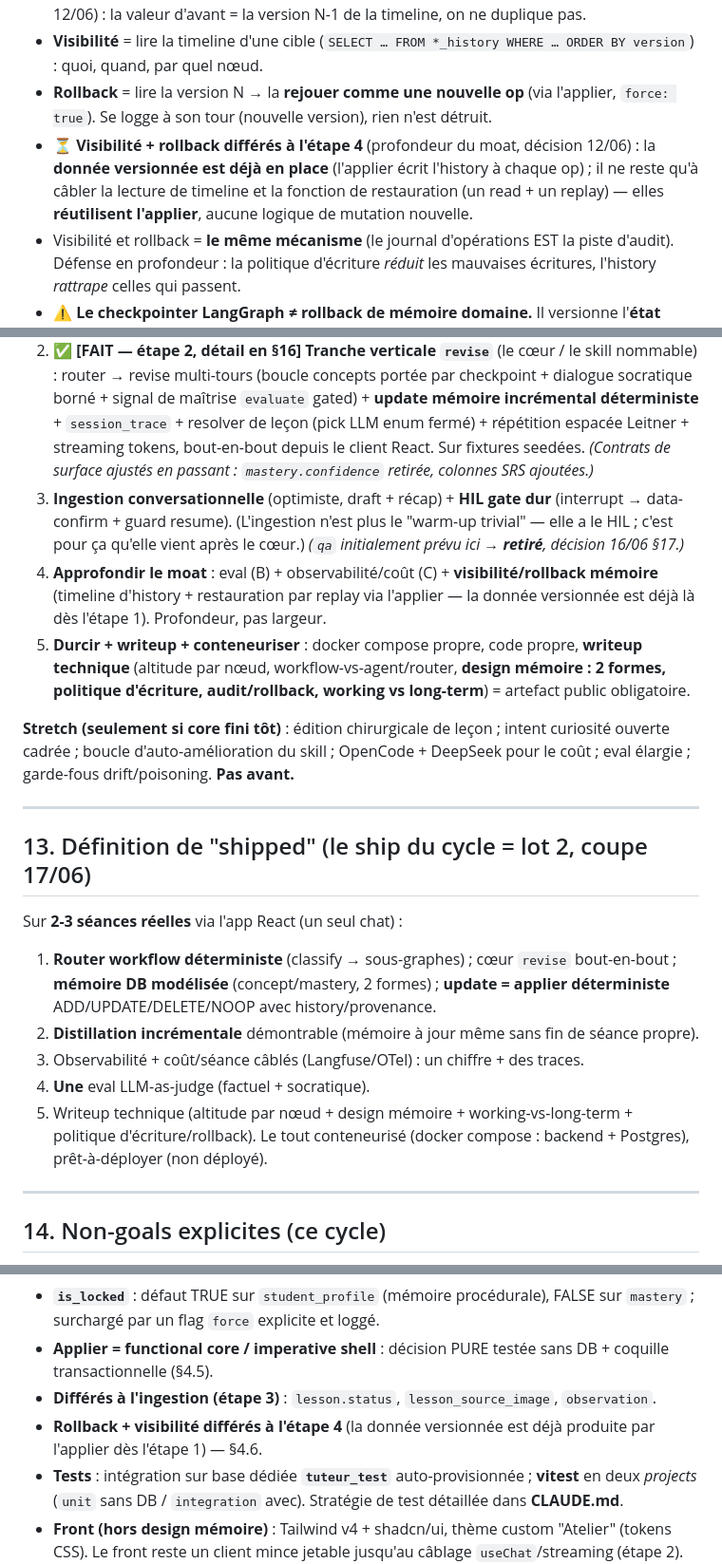
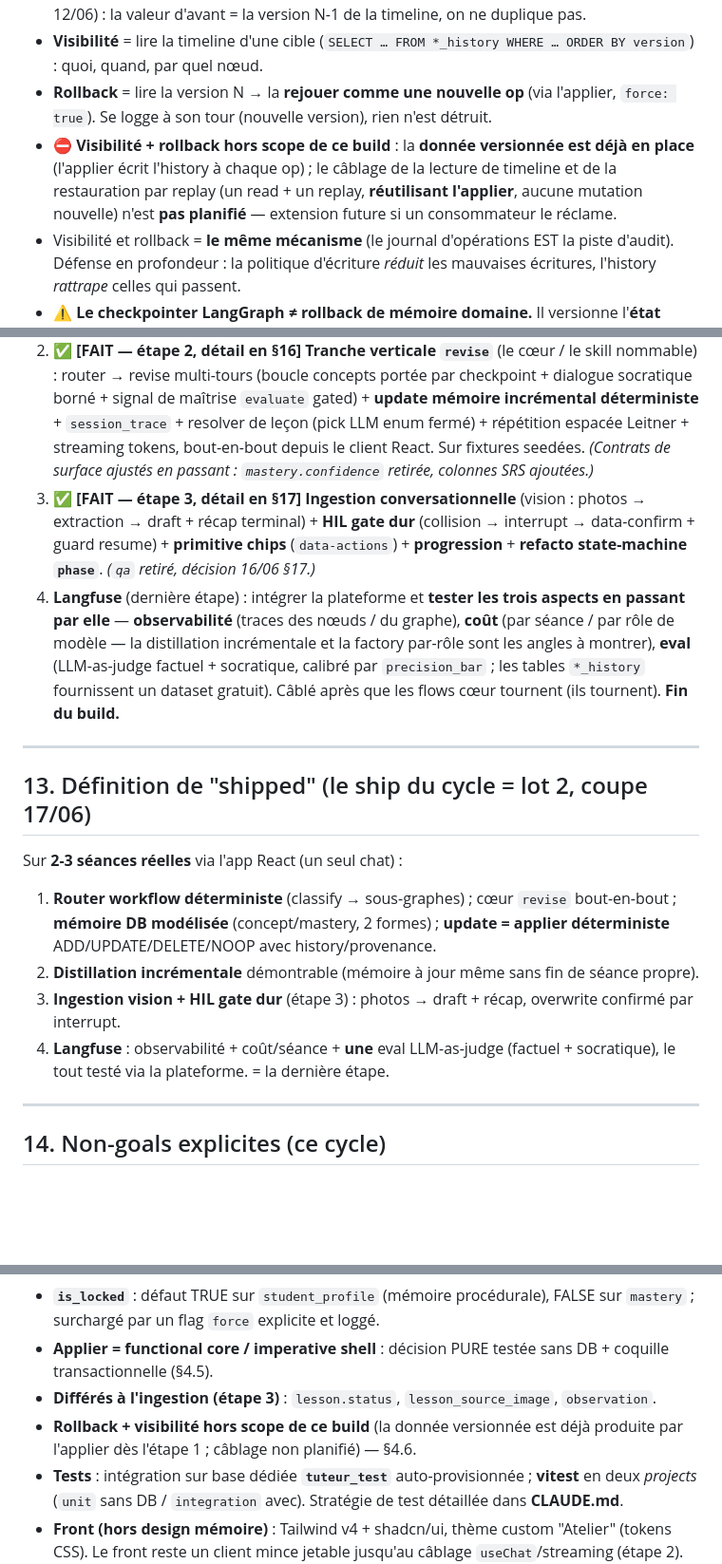
Before and after one commit to KajanSiva/tuteur-ia, a Markdown page: AGENT-BRIEF.md, 3 parts joined by grey strips. Shown at 95% size. Drawn GitHub-style; blank space fills up the shorter version.

Commit message:
docs: trim roadmap to a single final Langfuse step
Étape 3 is delivered; the vague future steps (rollback/visibility wiring,
hardening, writeup, containerization) and the "stretch" ideas were
ill-defined, so they are removed from the roadmap. The only remaining step
is Langfuse: observability + cost + eval, all exercised through the
platform. Updates §12/§13 and de-references the removed "étape 4/5" from
§4.6 and §15 (the audit data stays versioned if we ever revisit).

Co-Authored-By: Claude Opus 4.8 (1M context) <noreply@anthropic.com>

```diff
--- a/AGENT-BRIEF.md
+++ b/AGENT-BRIEF.md
@@ -202,7 +202,7 @@ Règles :
 - Chaque op appliquée écrit une ligne d'history = **snapshot RÉSULTANT (l'état après l'op)** + **provenance** : `op, raison, changed_by (nom du nœud), run_id (thread/run LangGraph), version, recorded_at`. **Pas de stockage `ancienne_valeur`+`nouvelle_valeur`** (décision 12/06) : la valeur d'avant = la version N-1 de la timeline, on ne duplique pas.
 - **Visibilité** = lire la timeline d'une cible (`SELECT … FROM *_history WHERE … ORDER BY version`) : quoi, quand, par quel nœud.
 - **Rollback** = lire la version N → la **rejouer comme une nouvelle op** (via l'applier, `force: true`). Se logge à son tour (nouvelle version), rien n'est détruit.
-- ⏳ **Visibilité + rollback différés à l'étape 4** (profondeur du moat, décision 12/06) : la **donnée versionnée est déjà en place** (l'applier écrit l'history à chaque op) ; il ne reste qu'à câbler la lecture de timeline et la fonction de restauration (un read + un replay) — elles **réutilisent l'applier**, aucune logique de mutation nouvelle.
+- ⛔ **Visibilité + rollback hors scope de ce build** : la **donnée versionnée est déjà en place** (l'applier écrit l'history à chaque op) ; le câblage de la lecture de timeline et de la restauration par replay (un read + un replay, **réutilisant l'applier**, aucune mutation nouvelle) n'est **pas planifié** — extension future si un consommateur le réclame.
 - Visibilité et rollback = **le même mécanisme** (le journal d'opérations EST la piste d'audit). Défense en profondeur : la politique d'écriture *réduit* les mauvaises écritures, l'history *rattrape* celles qui passent.
 - ⚠️ **Le checkpointer LangGraph ≠ rollback de mémoire domaine.** Il versionne l'**état d'exécution du graphe par `thread_id`** (rewind d'une conversation). Tes tables d'history versionnent le **modèle élève**. Deux axes différents — ne pas confondre.
 
@@ -413,11 +413,8 @@ Méthode : **d'abord produire du structuré** (feuille Q/R + signaux de maîtris
 0. ✅ **[FAIT]** **Scaffold** monorepo (pnpm + Turbo, `docker-compose` avec Postgres, package `shared`). Factory modèle par-rôle, graphe parent + sous-graphes, API AI SDK v6 : tous câblés à l'étape 2 (le `/api/chat` streame le graphe complet — voir §16).
 1. ✅ **[FAIT]** **Schéma mémoire DB** (tables état + history, concept/mastery/student_profile/session_trace) + **appliers déterministes** + repos de lecture/hydratation + fixtures seedées. **API disponible dans `apps/backend/src/memory/`** : `hydrateForRevision(studentId, lessonId)` (bundle socratique §4.8), `applyMasteryOps(meta, ops[])` (forme collection), `applyProfileOp(meta, op)` (forme état) ; contrats zod `MasteryOpSchema`/`ProfileOpSchema` (`memory/ops.ts`) ; `meta = { studentId, changedBy, runId? }`. 43 tests verts.
 2. ✅ **[FAIT — étape 2, détail en §16]** **Tranche verticale `revise`** (le cœur / le skill nommable) : router → revise multi-tours (boucle concepts portée par checkpoint + dialogue socratique borné + signal de maîtrise `evaluate` gated) + **update mémoire incrémental déterministe** + `session_trace` + resolver de leçon (pick LLM enum fermé) + répétition espacée Leitner + streaming tokens, bout-en-bout depuis le client React. Sur fixtures seedées. *(Contrats de surface ajustés en passant : `mastery.confidence` retirée, colonnes SRS ajoutées.)*
-3. **Ingestion conversationnelle** (optimiste, draft + récap) + **HIL gate dur** (interrupt → data-confirm + guard resume). (L'ingestion n'est plus le "warm-up trivial" — elle a le HIL ; c'est pour ça qu'elle vient après le cœur.) *(`qa` initialement prévu ici → **retiré**, décision 16/06 §17.)*
-4. **Approfondir le moat** : eval (B) + observabilité/coût (C) + **visibilité/rollback mémoire** (timeline d'history + restauration par replay via l'applier — la donnée versionnée est déjà là dès l'étape 1). Profondeur, pas largeur.
-5. **Durcir + writeup + conteneuriser** : docker compose propre, code propre, **writeup technique** (altitude par nœud, workflow-vs-agent/router, **design mémoire : 2 formes, politique d'écriture, audit/rollback, working vs long-term**) = artefact public obligatoire.
-
-**Stretch (seulement si core fini tôt)** : édition chirurgicale de leçon ; intent curiosité ouverte cadrée ; boucle d'auto-amélioration du skill ; OpenCode + DeepSeek pour le coût ; eval élargie ; garde-fous drift/poisoning. **Pas avant.**
+3. ✅ **[FAIT — étape 3, détail en §17]** **Ingestion conversationnelle** (vision : photos → extraction → draft + récap terminal) + **HIL gate dur** (collision → interrupt → data-confirm + guard resume) + **primitive chips** (`data-actions`) + **progression** + **refacto state-machine `phase`**. *(`qa` retiré, décision 16/06 §17.)*
+4. **Langfuse** (dernière étape) : intégrer la plateforme et **tester les trois aspects en passant par elle** — **observabilité** (traces des nœuds / du graphe), **coût** (par séance / par rôle de modèle — la distillation incrémentale et la factory par-rôle sont les angles à montrer), **eval** (LLM-as-judge factuel + socratique, calibré par `precision_bar` ; les tables `*_history` fournissent un dataset gratuit). Câblé après que les flows cœur tournent (ils tournent). **Fin du build.**
 
 ---
 
@@ -426,10 +423,8 @@ Méthode : **d'abord produire du structuré** (feuille Q/R + signaux de maîtris
 Sur **2-3 séances réelles** via l'app React (un seul chat) :
 1. **Router workflow déterministe** (classify → sous-graphes) ; cœur `revise` bout-en-bout ; **mémoire DB modélisée** (concept/mastery, 2 formes) ; **update = applier déterministe** ADD/UPDATE/DELETE/NOOP avec history/provenance.
 2. **Distillation incrémentale** démontrable (mémoire à jour même sans fin de séance propre).
-3. Observabilité + coût/séance câblés (Langfuse/OTel) : un chiffre + des traces.
-4. **Une** eval LLM-as-judge (factuel + socratique).
-5. Writeup technique (altitude par nœud + design mémoire + working-vs-long-term + politique d'écriture/rollback).
-Le tout conteneurisé (docker compose : backend + Postgres), prêt-à-déployer (non déployé).
+3. **Ingestion vision + HIL gate dur** (étape 3) : photos → draft + récap, overwrite confirmé par interrupt.
+4. **Langfuse** : observabilité + coût/séance + **une** eval LLM-as-judge (factuel + socratique), le tout testé via la plateforme. = la dernière étape.
 
 ---
 
@@ -463,7 +458,7 @@ Le tout conteneurisé (docker compose : backend + Postgres), prêt-à-déployer
 - **`is_locked`** : défaut TRUE sur `student_profile` (mémoire procédurale), FALSE sur `mastery` ; surchargé par un flag `force` explicite et loggé.
 - **Applier = functional core / imperative shell** : décision PURE testée sans DB + coquille transactionnelle (§4.5).
 - **Différés à l'ingestion (étape 3)** : `lesson.status`, `lesson_source_image`, `observation`.
-- **Rollback + visibilité différés à l'étape 4** (la donnée versionnée est déjà produite par l'applier dès l'étape 1) — §4.6.
+- **Rollback + visibilité hors scope de ce build** (la donnée versionnée est déjà produite par l'applier dès l'étape 1 ; câblage non planifié) — §4.6.
 - **Tests** : intégration sur base dédiée **`tuteur_test`** auto-provisionnée ; **vitest** en deux *projects* (`unit` sans DB / `integration` avec). Stratégie de test détaillée dans **CLAUDE.md**.
 - **Front (hors design mémoire)** : Tailwind v4 + shadcn/ui, thème custom "Atelier" (tokens CSS). Le front reste un client mince jetable jusqu'au câblage `useChat`/streaming (étape 2).
 
```
Also changed, not shown: other parts of AGENT-BRIEF.md (+1 -1 lines).
